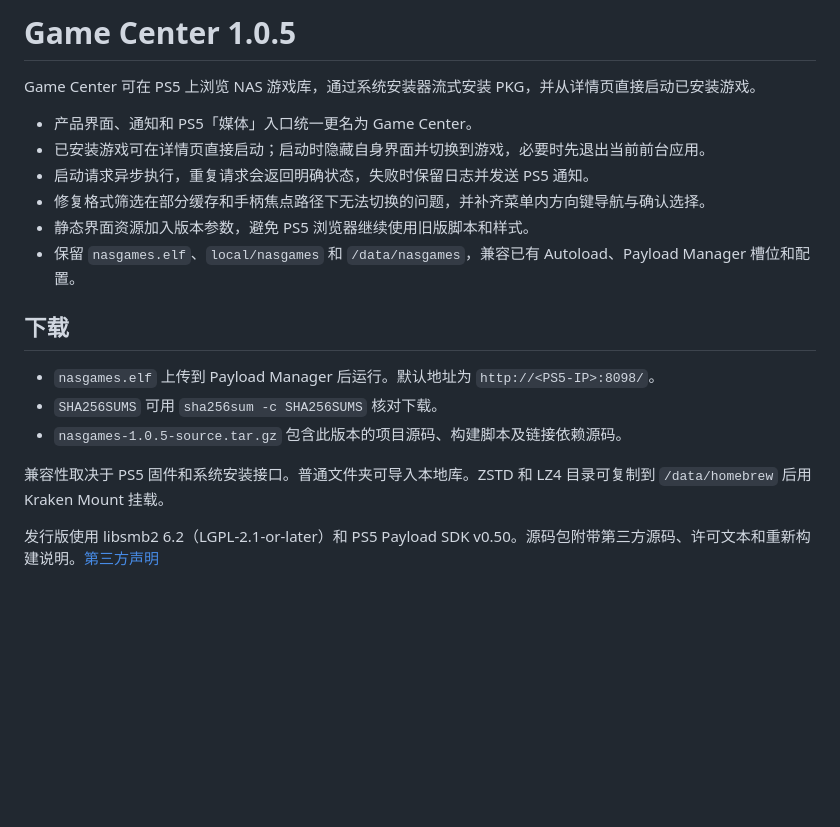
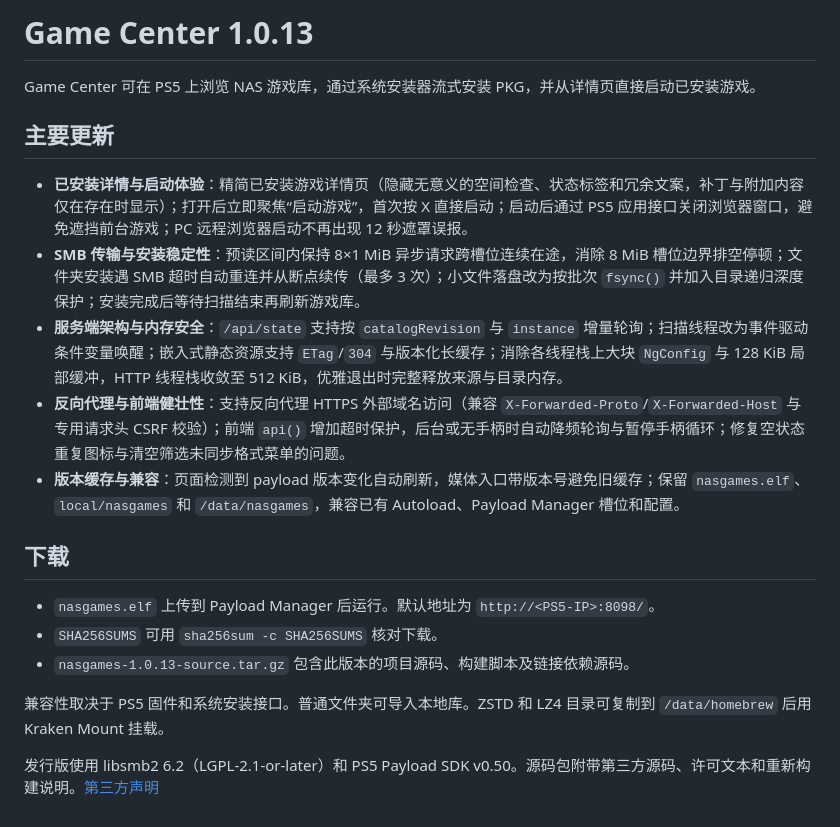
Before and after one commit to hxhb/nas-games-ps5, a Markdown page: docs/release-notes.md, the part around one of its changes. Drawn GitHub-style; blank space fills up the shorter version.

```diff
--- a/docs/release-notes.md
+++ b/docs/release-notes.md
@@ -1,19 +1,20 @@
-# Game Center 1.0.5
+# Game Center 1.0.13
 
 Game Center 可在 PS5 上浏览 NAS 游戏库，通过系统安装器流式安装 PKG，并从详情页直接启动已安装游戏。
 
-- 产品界面、通知和 PS5「媒体」入口统一更名为 Game Center。
-- 已安装游戏可在详情页直接启动；启动时隐藏自身界面并切换到游戏，必要时先退出当前前台应用。
-- 启动请求异步执行，重复请求会返回明确状态，失败时保留日志并发送 PS5 通知。
-- 修复格式筛选在部分缓存和手柄焦点路径下无法切换的问题，并补齐菜单内方向键导航与确认选择。
-- 静态界面资源加入版本参数，避免 PS5 浏览器继续使用旧版脚本和样式。
-- 保留 `nasgames.elf`、`local/nasgames` 和 `/data/nasgames`，兼容已有 Autoload、Payload Manager 槽位和配置。
+## 主要更新
+
+- **已安装详情与启动体验**：精简已安装游戏详情页（隐藏无意义的空间检查、状态标签和冗余文案，补丁与附加内容仅在存在时显示）；打开后立即聚焦“启动游戏”，首次按 X 直接启动；启动后通过 PS5 应用接口关闭浏览器窗口，避免遮挡前台游戏；PC 远程浏览器启动不再出现 12 秒遮罩误报。
+- **SMB 传输与安装稳定性**：预读区间内保持 8×1 MiB 异步请求跨槽位连续在途，消除 8 MiB 槽位边界排空停顿；文件夹安装遇 SMB 超时自动重连并从断点续传（最多 3 次）；小文件落盘改为按批次 `fsync()` 并加入目录递归深度保护；安装完成后等待扫描结束再刷新游戏库。
+- **服务端架构与内存安全**：`/api/state` 支持按 `catalogRevision` 与 `instance` 增量轮询；扫描线程改为事件驱动条件变量唤醒；嵌入式静态资源支持 `ETag`/`304` 与版本化长缓存；消除各线程栈上大块 `NgConfig` 与 128 KiB 局部缓冲，HTTP 线程栈收敛至 512 KiB，优雅退出时完整释放来源与目录内存。
+- **反向代理与前端健壮性**：支持反向代理 HTTPS 外部域名访问（兼容 `X-Forwarded-Proto`/`X-Forwarded-Host` 与专用请求头 CSRF 校验）；前端 `api()` 增加超时保护，后台或无手柄时自动降频轮询与暂停手柄循环；修复空状态重复图标与清空筛选未同步格式菜单的问题。
+- **版本缓存与兼容**：页面检测到 payload 版本变化自动刷新，媒体入口带版本号避免旧缓存；保留 `nasgames.elf`、`local/nasgames` 和 `/data/nasgames`，兼容已有 Autoload、Payload Manager 槽位和配置。
 
 ## 下载
 
 - `nasgames.elf` 上传到 Payload Manager 后运行。默认地址为 `http://<PS5-IP>:8098/`。
 - `SHA256SUMS` 可用 `sha256sum -c SHA256SUMS` 核对下载。
-- `nasgames-1.0.5-source.tar.gz` 包含此版本的项目源码、构建脚本及链接依赖源码。
+- `nasgames-1.0.13-source.tar.gz` 包含此版本的项目源码、构建脚本及链接依赖源码。
 
 兼容性取决于 PS5 固件和系统安装接口。普通文件夹可导入本地库。ZSTD 和 LZ4 目录可复制到 `/data/homebrew` 后用 Kraken Mount 挂载。
 
```
Also changed, not shown: other parts of docs/release-notes.md (+1 -1 lines), README.md (+3 -3 lines), docs/screenshots/details.png, 17 other files.
